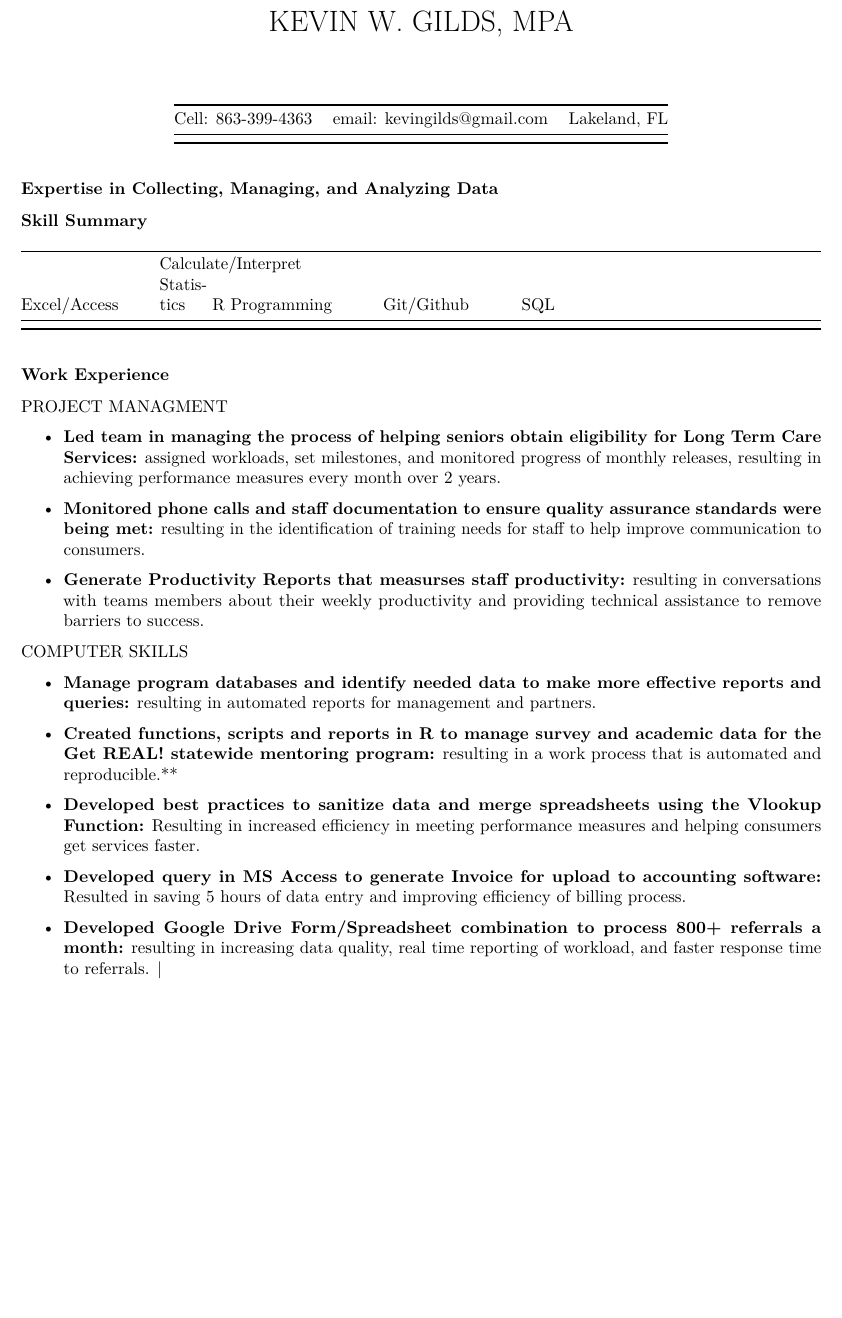
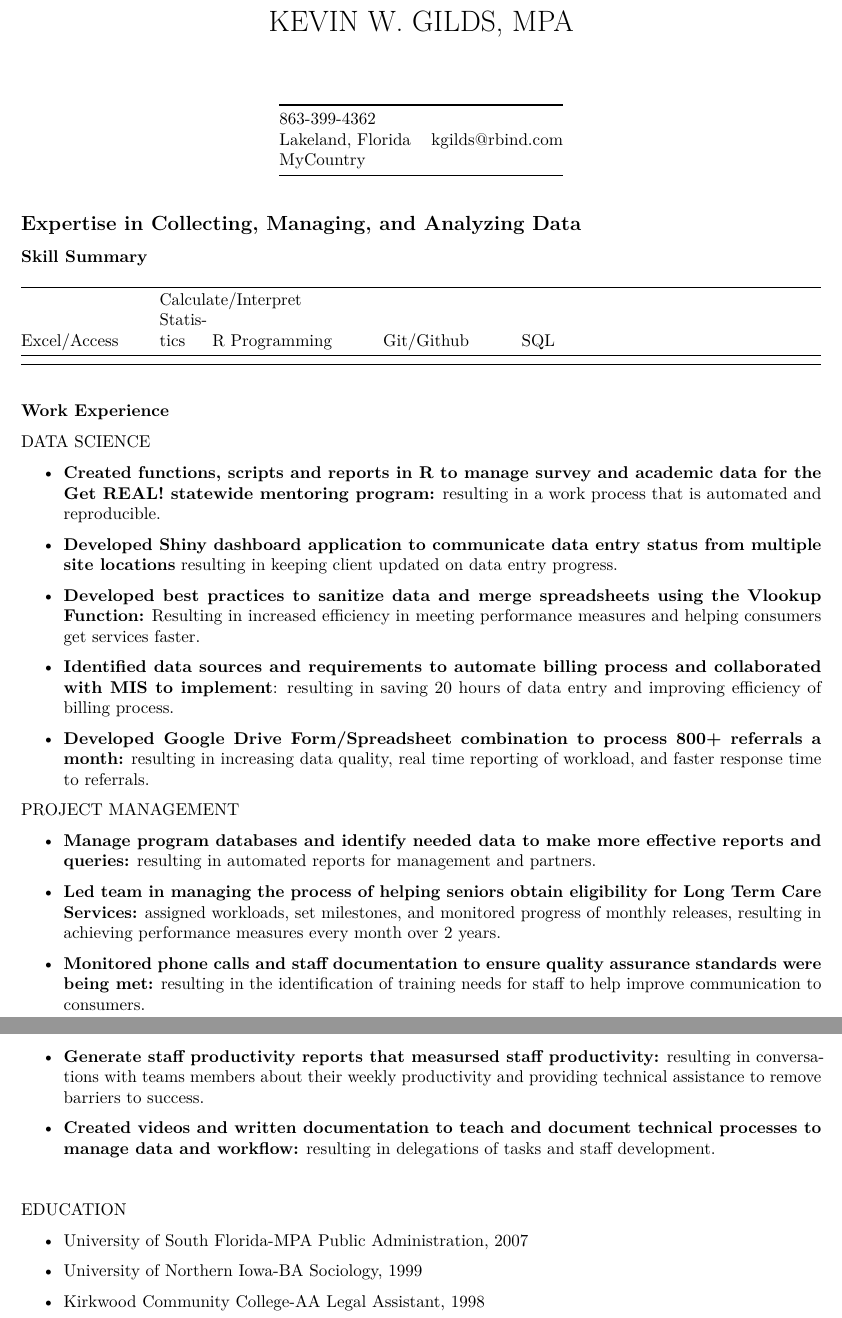
Before and after one commit to kgilds/Resumekwg, an R Markdown document (Kevins_Resume.Rmd): part of the page before the commit and two parts of pages 1 and 2 of 2 after it, the two joined at a grey line, cut so that both start at the same text, the shorter picture padded with empty space. Rendered offline with R 4.5, knitr and Pandoc, then LaTeX, with nearby package versions; both versions are drawn in the output format of the newer one.

Commit message:
fixed up edits

```diff
--- a/Kevins_Resume.Rmd
+++ b/Kevins_Resume.Rmd
@@ -4,15 +6,15 @@ output:
   html_document:
     keep_md: yes
-  pdf_document: default
 ---
 
 
-Cell: 863-399-4363  | email: kevingilds@gmail.com  | Lakeland, FL
-------------- | -------------                      |--------------
+-------------------     ----------------------------
+863-399-4362
+Lakeland, Florida        kgilds@rbind.com
+MyCountry
+-------------------     ----------------------------
 
-
-
-### Expertise in Collecting, Managing, and Analyzing Data
+## Expertise in Collecting, Managing, and Analyzing Data
 
 
 
@@ -31,24 +33,45 @@ Excel/Access|Calculate/Interpret Statistics|R Programming | Git/Github | SQL
 
 ### Work Experience
 
-PROJECT MANAGMENT
+
+DATA SCIENCE
+
+
+* **Created functions, scripts and reports in R to manage survey and academic data for the Get REAL! statewide mentoring program:** resulting in a work process that is automated and reproducible.
+
+* **Developed Shiny dashboard application to communicate data entry status from multiple site locations** resulting in keeping client updated on data entry progress.
+
+
+* **Developed best practices to sanitize data and merge spreadsheets using the Vlookup Function:** Resulting in increased efficiency in meeting performance measures and helping consumers get services faster.
+
+* **Identified data sources and requirements to automate billing process and collaborated with MIS to implement**: resulting in saving 20 hours of data entry and improving efficiency of billing process.
+
+
+* **Developed Google Drive Form/Spreadsheet combination to process 800+ referrals a month:** resulting in increasing data quality,  real time reporting of workload, and faster response time to referrals.
+
+PROJECT MANAGEMENT
+
+* **Manage program databases and identify needed data to make more effective reports and queries:** resulting in automated reports for management and partners.
 
 * **Led team in managing the process of helping seniors obtain eligibility for Long Term Care Services:** assigned workloads, set milestones, and monitored progress of monthly releases, resulting in achieving performance measures every month over 2 years.
 
 * **Monitored phone calls and staff documentation to ensure quality assurance standards were being met:** resulting in the identification of training needs for staff to help improve communication to consumers.
 
-* **Generate Productivity Reports that measurses staff productivity:** resulting in conversations with teams members about their weekly productivity and providing technical assistance to remove barriers to success.
+* **Generate staff productivity reports that measursed staff productivity:** resulting in conversations with teams members about their weekly productivity and providing technical assistance to remove barriers to success.
+
+* **Created videos and written documentation to teach and document technical processes to manage data and workflow:** resulting in delegations of tasks and staff development.
 
 
-COMPUTER SKILLS
 
-* **Manage program databases and identify needed data to make more effective reports and queries:** resulting in automated reports for management and partners.
+\
 
-* **Created functions, scripts and reports in R to manage survey and academic data for the Get REAL! statewide mentoring program:** resulting in a work process that is automated and reproducible.**
 
-* **Developed best practices to sanitize data and merge spreadsheets using the Vlookup Function:** Resulting in increased efficiency in meeting performance measures and helping consumers get services faster.
 
-* **Developed query in MS Access to generate Invoice for upload to accounting software:** Resulted in saving 5 hours of data entry and improving efficiency of billing process.
 
-* **Developed Google Drive Form/Spreadsheet combination to process 800+ referrals a month:** resulting in increasing data quality,  real time reporting of workload, and faster response time to referrals.
-   |
+EDUCATION
+
+* University of South Florida-MPA Public Administration, 2007
+
+* University of Northern Iowa-BA Sociology, 1999
+
+* Kirkwood Community College-AA Legal Assistant, 1998
```
Also changed, not shown: Kevins_Resume.Rmd (2 more changed lines).
